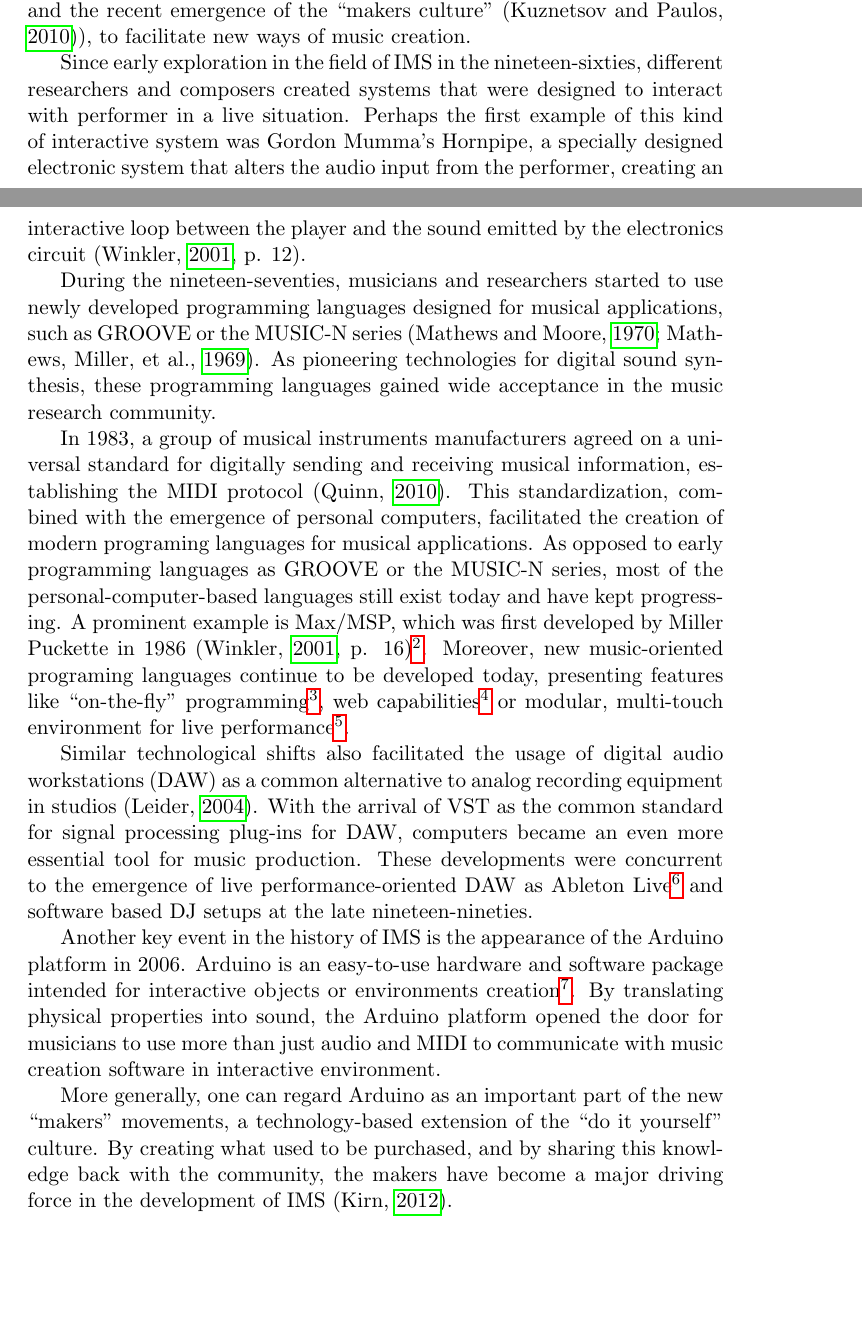
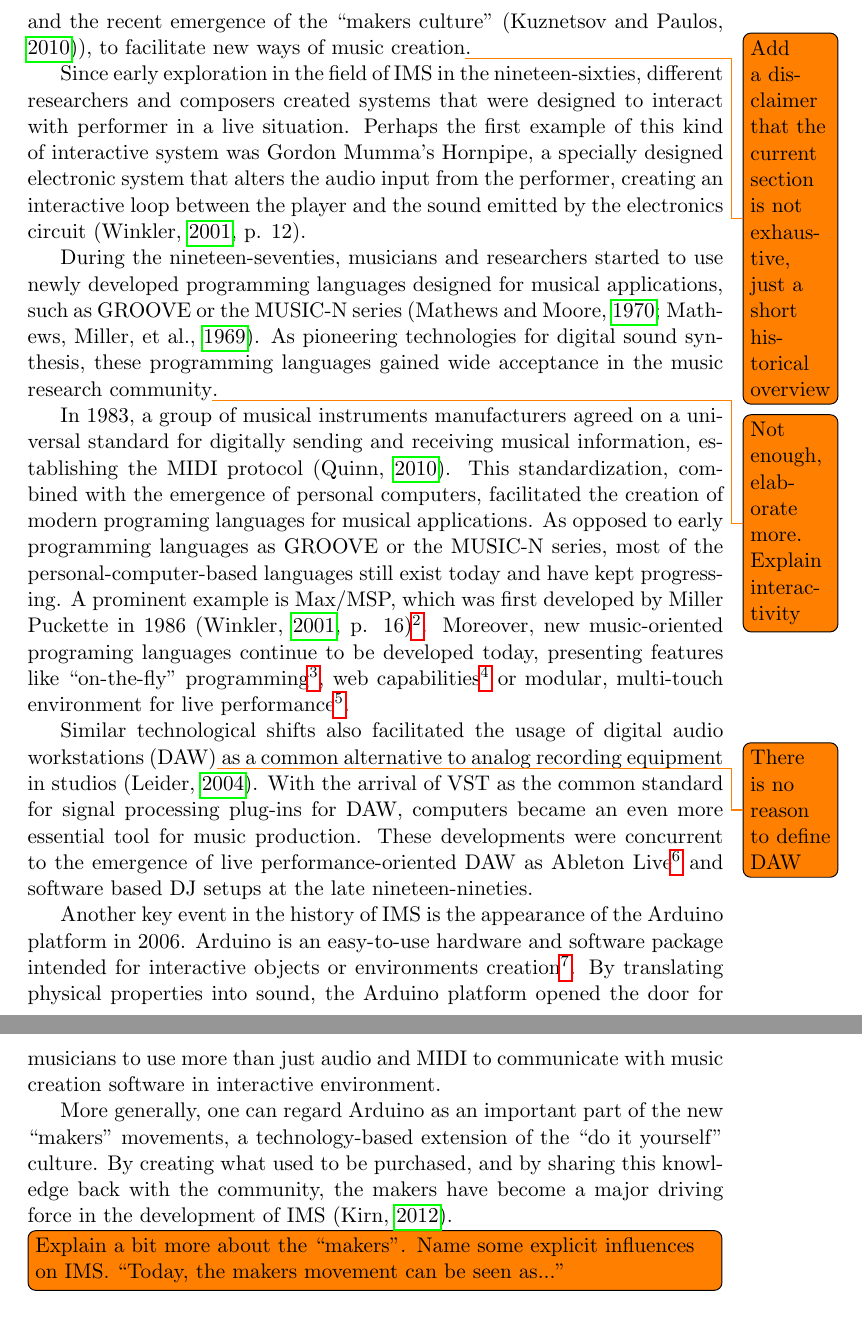
Before and after one commit to Nagasaki45/MA, a LaTeX document (research_proposal.tex): two parts of pages 3 and 4 of 38 before the commit and two parts of pages 4 and 5 of 38 after it, joined at a grey line, cut so that both start at the same text, the shorter picture padded with empty space. Compiled offline with pdfLaTeX.

Commit message:
Add lots of TODOs to the literature review section

```diff
--- a/research_proposal.tex
+++ b/research_proposal.tex
@@ -60,13 +60,13 @@ The following sections will review those domains with emphasis on the projects,
 According to the Oxford Dictionary, to ``interact'' is to ``act in such a way as to have an effect on each other''.
 In the field of IMS, actions and effects may be achieved by using a broad spectrum of novel techniques, ranging from interactive sound installations to collaborations with robotic performers (\cite{drummond09}).
 
-Traditionally, IMS merges developments in several different threads (such as music-oriented programming languages as the MUSIC-N series and Max/MSP (\cite{mathews69}; \cite[p. 16]{winkler01}), standardization of technologies like MIDI (\cite{web:quinn}) and virtual studio technology (VST)\footnote{Steinberg technologies: \href{http://www.steinberg.net/en/company/technologies.html}{www.steinberg.net/en/company/technologies.html}.} and the recent emergence of the ``makers culture'' (\cite{kuznetsov2010rise})), to facilitate new ways of music creation.
+Traditionally, IMS merges developments in several different threads (such as music-oriented programming languages as the MUSIC-N series and Max/MSP (\cite{mathews69}; \cite[p. 16]{winkler01}), standardization of technologies like MIDI (\cite{web:quinn}) and virtual studio technology (VST)\footnote{Steinberg technologies: \href{http://www.steinberg.net/en/company/technologies.html}{www.steinberg.net/en/company/technologies.html}.} and the recent emergence of the ``makers culture'' (\cite{kuznetsov2010rise})), to facilitate new ways of music creation\todo{Add a disclaimer that the current section is not exhaustive, just a short historical overview}.
 
 Since early exploration in the field of IMS in the nineteen-sixties, different researchers and composers created systems that were designed to interact with performer in a live situation.
 Perhaps the first example of this kind of interactive system was Gordon Mumma's Hornpipe, a specially designed electronic system that alters the audio input from the performer, creating an interactive loop between the player and the sound emitted by the electronics circuit (\cite[p. 12]{winkler01}).
 
 During the nineteen-seventies, musicians and researchers started to use newly developed programming languages designed for musical applications, such as GROOVE or the MUSIC-N series (\cite{mathews70}; \cite{mathews69}).
-As pioneering technologies for digital sound synthesis, these programming languages gained wide acceptance in the music research community.
+As pioneering technologies for digital sound synthesis, these programming languages gained wide acceptance in the music research community\todo{Not enough, elaborate more. Explain interactivity}.
 
 In 1983, a group of musical instruments manufacturers agreed on a universal standard for digitally sending and receiving musical information, establishing the MIDI protocol (\cite{web:quinn}).
 This standardization, combined with the emergence of personal computers, facilitated the creation of modern programing languages for musical applications.
@@ -74,7 +74,7 @@ As opposed to early programming languages as GROOVE or the MUSIC-N series, most
 A prominent example is Max/MSP, which was first developed by Miller Puckette in 1986 (\cite[p. 16]{winkler01})\footnote{Max 6, the recent version of Max/MSP: \href{http://cycling74.com/products/max/}{cycling74.com/products/max/}.}.
 Moreover, new music-oriented programing languages continue to be developed today, presenting features like ``on-the-fly'' programming\footnote{ChucK: \href{http://chuck.cs.princeton.edu/}{chuck.cs.princeton.edu/}.}, web capabilities\footnote{The Web audio API: \href{http://www.w3.org/TR/webaudio/}{www.w3.org/TR/webaudio/}.} or modular, multi-touch environment for live performance\footnote{Usine Hollyhock: \href{http://www.sensomusic.org/usine/}{www.sensomusic.org/usine/}.}.
 
-Similar technological shifts also facilitated the usage of digital audio workstations (DAW) as a common alternative to analog recording equipment in studios (\cite{leider:04}).
+Similar technological shifts also facilitated the usage of digital audio workstations (DAW)\todo{There is no reason to define DAW} as a common alternative to analog recording equipment in studios (\cite{leider:04}).
 With the arrival of VST as the common standard for signal processing plug-ins for DAW, computers became an even more essential tool for music production.
 These developments were concurrent to the emergence of live performance-oriented DAW as Ableton Live\footnote{Ableton Live: \href{http://www.ableton.com/en/live/}{www.ableton.com/live/}.} and software based DJ setups at the late nineteen-nineties.
 
@@ -84,6 +84,8 @@ By translating physical properties into sound, the Arduino platform opened the d
 
 More generally, one can regard Arduino as an important part of the new ``makers'' movements, a technology-based extension of the ``do it yourself'' culture.
 By creating what used to be purchased, and by sharing this knowledge back with the community, the makers have become a major driving force in the development of IMS (\cite{web:kirn12}).
+
+\todo[inline]{Explain a bit more about the ``makers''. Name some explicit influences on IMS. ``Today, the makers movement can be seen as...''}
 
 \subsection{Interactive music systems for non-professional musicians}
 
```
Also changed, not shown: research_proposal.tex (8 more changed lines).
